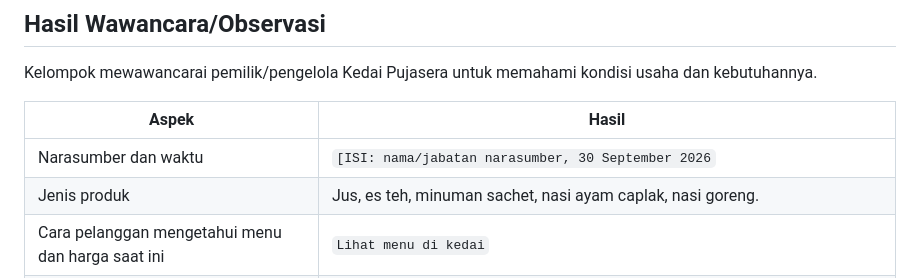
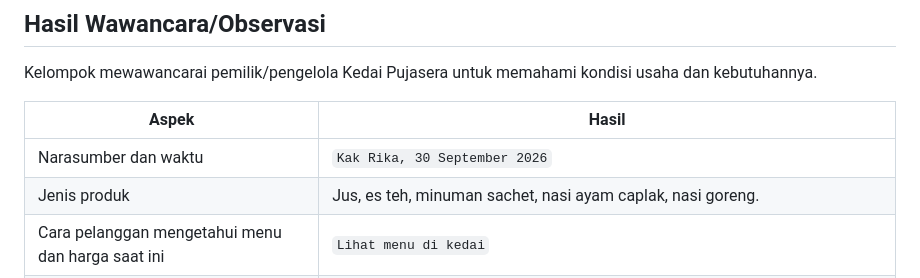
Before and after one commit to MPPL01022026/Kelompok-11, a Markdown page: Digital Twin UMKM Kedai Pujasera/docs/ide-proyek.md, the part around the change. Drawn GitHub-style.

```diff
--- a/Digital Twin UMKM Kedai Pujasera/docs/ide-proyek.md
+++ b/Digital Twin UMKM Kedai Pujasera/docs/ide-proyek.md
@@ -18,7 +18,7 @@ Kelompok mewawancarai pemilik/pengelola Kedai Pujasera untuk memahami kondisi us
 
 | Aspek | Hasil |
 |---|---|
-| Narasumber dan waktu | `[ISI: nama/jabatan narasumber, 30 September 2026` |
+| Narasumber dan waktu | `Kak Rika, 30 September 2026` |
 | Jenis produk | Jus, es teh, minuman sachet, nasi ayam caplak, nasi goreng. |
 | Cara pelanggan mengetahui menu dan harga saat ini | `Lihat menu di kedai` |
 | Media promosi yang sudah digunakan | `belum ada` |
```
